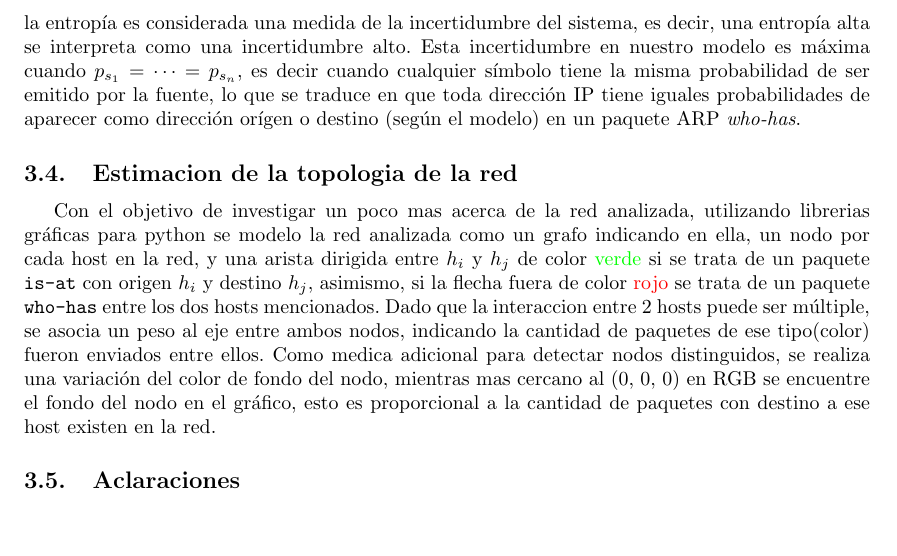
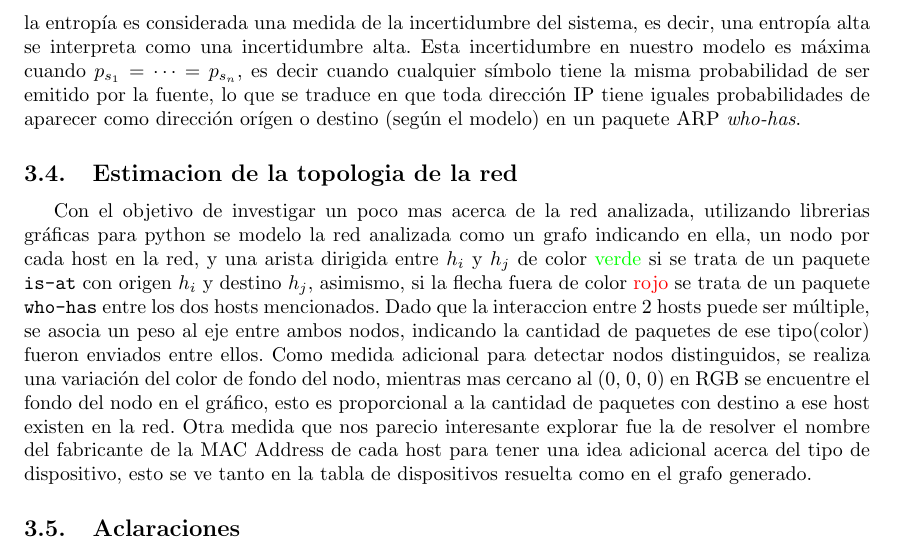
Before and after one commit to svilerino/tdc-networking, a LaTeX document (tp1/informe/informe.tex): part of page 5 of 20, cut so that both start at the same text, the shorter picture padded with empty space. Compiled offline with pdfLaTeX.

Commit message:
aclaracion de mac resolution

```diff
--- a/tp1/informe/informe.tex
+++ b/tp1/informe/informe.tex
@@ -151,10 +151,10 @@ Para obtener la estimaci\'on de las probabilidades de los simbolos en cada una d
 \\
 \subsection{Estimaci\'on de la entropia de la fuente}
 También se estimó usando la información obtenida la entropía en las redes analizadas (según los modelos anteriores), La estimaci\'on para una fuente $f_j$ fue realizada realizando el calculo $H_{(f_j)} = \sum\limits_{s_i \in simbolos(f_j)} p(s_i, f_j) * log_2(\frac{1}{p(s_i,f_j)})$.
-La información que nos puede brindar este concepto es una medida de que tan centralizado está el intercambio de paquetes ARP en una red. Esto es así porque la entropía es considerada una medida de la incertidumbre del sistema, es decir, una entropía alta se interpreta como una incertidumbre alto. Esta incertidumbre en nuestro modelo es máxima cuando $p_{s_1} = \dots = p_{s_n}$, es decir cuando cualquier símbolo tiene la misma probabilidad de ser emitido por la fuente, lo que se traduce en que toda dirección IP tiene iguales probabilidades de aparecer como dirección orígen o destino (según el modelo) en un paquete ARP \textit{who-has}.
+La información que nos puede brindar este concepto es una medida de que tan centralizado está el intercambio de paquetes ARP en una red. Esto es así porque la entropía es considerada una medida de la incertidumbre del sistema, es decir, una entropía alta se interpreta como una incertidumbre alta. Esta incertidumbre en nuestro modelo es máxima cuando $p_{s_1} = \dots = p_{s_n}$, es decir cuando cualquier símbolo tiene la misma probabilidad de ser emitido por la fuente, lo que se traduce en que toda dirección IP tiene iguales probabilidades de aparecer como dirección orígen o destino (según el modelo) en un paquete ARP \textit{who-has}.
 
 \subsection{Estimacion de la topologia de la red}
-Con el objetivo de investigar un poco mas acerca de la red analizada, utilizando librerias gr\'aficas para python se modelo la red analizada como un grafo indicando en ella, un nodo por cada host en la red, y una arista dirigida entre $h_i$ y $h_j$ de color {\color{green}verde} si se trata de un paquete \texttt{is-at} con origen $h_i$ y destino $h_j$, asimismo, si la flecha fuera de color {\color{red}rojo} se trata de un paquete \texttt{who-has} entre los dos hosts mencionados. Dado que la interaccion entre 2 hosts puede ser m\'ultiple, se asocia un peso al eje entre ambos nodos, indicando la cantidad de paquetes de ese tipo(color) fueron enviados entre ellos. Como medica adicional para detectar nodos distinguidos, se realiza una variaci\'on del color de fondo del nodo, mientras mas cercano al (0, 0, 0) en RGB se encuentre el fondo del nodo en el gr\'afico, esto es proporcional a la cantidad de paquetes con destino a ese host existen en la red.
+Con el objetivo de investigar un poco mas acerca de la red analizada, utilizando librerias gr\'aficas para python se modelo la red analizada como un grafo indicando en ella, un nodo por cada host en la red, y una arista dirigida entre $h_i$ y $h_j$ de color {\color{green}verde} si se trata de un paquete \texttt{is-at} con origen $h_i$ y destino $h_j$, asimismo, si la flecha fuera de color {\color{red}rojo} se trata de un paquete \texttt{who-has} entre los dos hosts mencionados. Dado que la interaccion entre 2 hosts puede ser m\'ultiple, se asocia un peso al eje entre ambos nodos, indicando la cantidad de paquetes de ese tipo(color) fueron enviados entre ellos. Como medida adicional para detectar nodos distinguidos, se realiza una variaci\'on del color de fondo del nodo, mientras mas cercano al (0, 0, 0) en RGB se encuentre el fondo del nodo en el gr\'afico, esto es proporcional a la cantidad de paquetes con destino a ese host existen en la red. Otra medida que nos parecio interesante explorar fue la de resolver el nombre del fabricante de la MAC Address de cada host para tener una idea adicional acerca del tipo de dispositivo, esto se ve tanto en la tabla de dispositivos resuelta como en el grafo generado.
 
 \subsection{Aclaraciones}
 Para facilitar la lectura de ambos tipos de direcciones a los humanos, generalmente las primeras son escritas como números hexadecimales separados por ':', mientras que las direcciones IP se escriben como números decimales separados por puntos. Siendo, por ejemplo, 00:22:b0:00:f2:61 una MAC Address válida y 192.168.1.10 una dirección IP.
```
